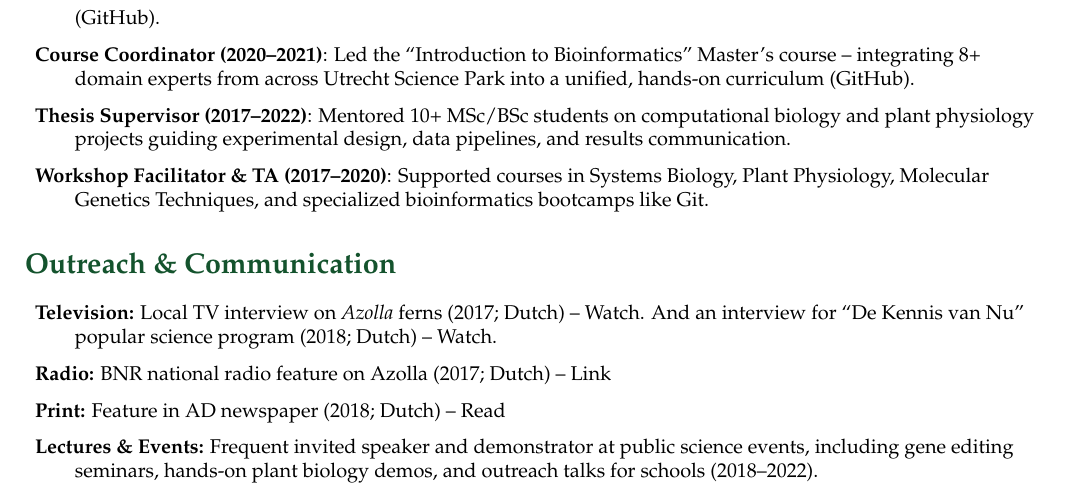
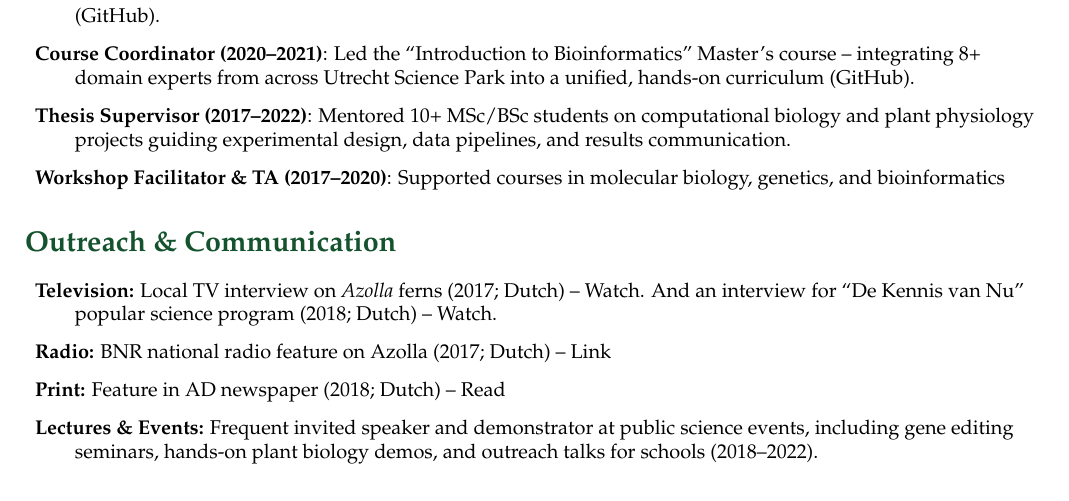
Before and after one commit to lauralwd/CV_generator, a LaTeX CV (cv.tex): part of page 2 of 3, cut so that both start at the same text. Compiled offline with pdfLaTeX.

Commit message:
streamline teaching

```diff
--- a/cv.tex
+++ b/cv.tex
@@ -214,8 +214,7 @@ contributing to governance, policy development, reproducibility initiatives, and
     (\href{https://lauralwd.github.io/metagenomicspractical/}{GitHub}).
   \item \textbf{Thesis Supervisor (2017–2022)}: Mentored 10+ MSc/BSc students on computational biology and
     plant physiology projects guiding experimental design, data pipelines, and results communication.
-  \item \textbf{Workshop Facilitator \& TA (2017–2020)}: Supported courses in Systems Biology, Plant Physiology,
-    Molecular Genetics Techniques, and specialized bioinformatics bootcamps like Git.
+  \item \textbf{Workshop Facilitator \& TA (2017–2020)}: Supported courses in molecular biology, genetics, and bioinformatics
   %\item \textbf{Educational Innovator}: Developed Docker-based teaching environments and collaborative online coding exercises.
   % HPC playground
 \end{description}
```
